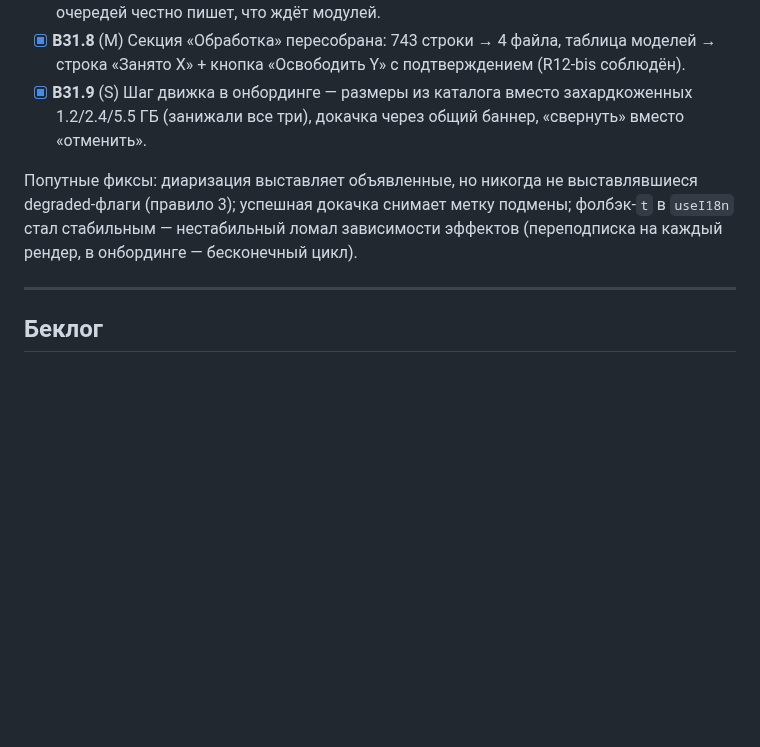
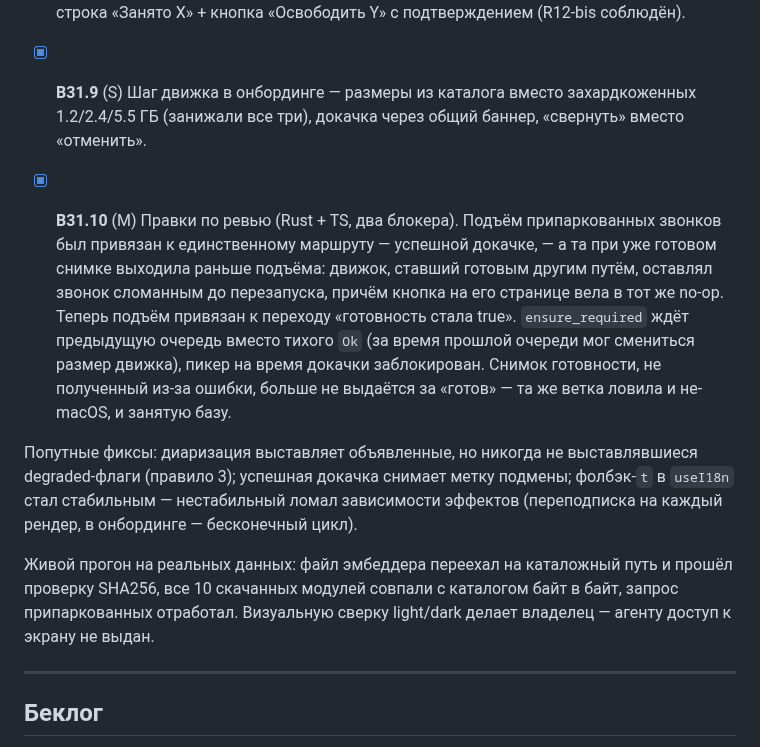
Before and after one commit to zdllucky/wotold, a Markdown page: docs/ROADMAP.md, the part around the change. GitHub-like rendering; blank space fills up the shorter version.

Commit message:
docs: record B31.10 review fixes and the live-run evidence

```diff
--- a/docs/ROADMAP.md
+++ b/docs/ROADMAP.md
@@ -175,10 +175,17 @@ MVP реализован и работает: этапы 1–12 паспорта
 - [x] **B31.8** (M) Секция «Обработка» пересобрана: 743 строки → 4 файла, таблица моделей → строка «Занято X» + кнопка «Освободить Y» с подтверждением (R12-bis соблюдён).
 - [x] **B31.9** (S) Шаг движка в онбординге — размеры из каталога вместо захардкоженных 1.2/2.4/5.5 ГБ (занижали все три), докачка через общий баннер, «свернуть» вместо «отменить».
 
+- [x] **B31.10** (M) Правки по ревью (Rust + TS, два блокера). Подъём припаркованных звонков был привязан к единственному маршруту — успешной докачке, — а та при уже готовом снимке выходила раньше подъёма: движок, ставший готовым другим путём, оставлял звонок сломанным до перезапуска, причём кнопка на его странице вела в тот же no-op. Теперь подъём привязан к переходу «готовность стала true». `ensure_required` ждёт предыдущую очередь вместо тихого `Ok` (за время прошлой очереди мог смениться размер движка), пикер на время докачки заблокирован. Снимок готовности, не полученный из-за ошибки, больше не выдаётся за «готов» — та же ветка ловила и не-macOS, и занятую базу.
+
 Попутные фиксы: диаризация выставляет объявленные, но никогда не выставлявшиеся
 degraded-флаги (правило 3); успешная докачка снимает метку подмены;
 фолбэк-`t` в `useI18n` стал стабильным — нестабильный ломал зависимости
 эффектов (переподписка на каждый рендер, в онбординге — бесконечный цикл).
+
+Живой прогон на реальных данных: файл эмбеддера переехал на каталожный путь и
+прошёл проверку SHA256, все 10 скачанных модулей совпали с каталогом байт в
+байт, запрос припаркованных отработал. Визуальную сверку light/dark делает
+владелец — агенту доступ к экрану не выдан.
 
 ---
 
```
